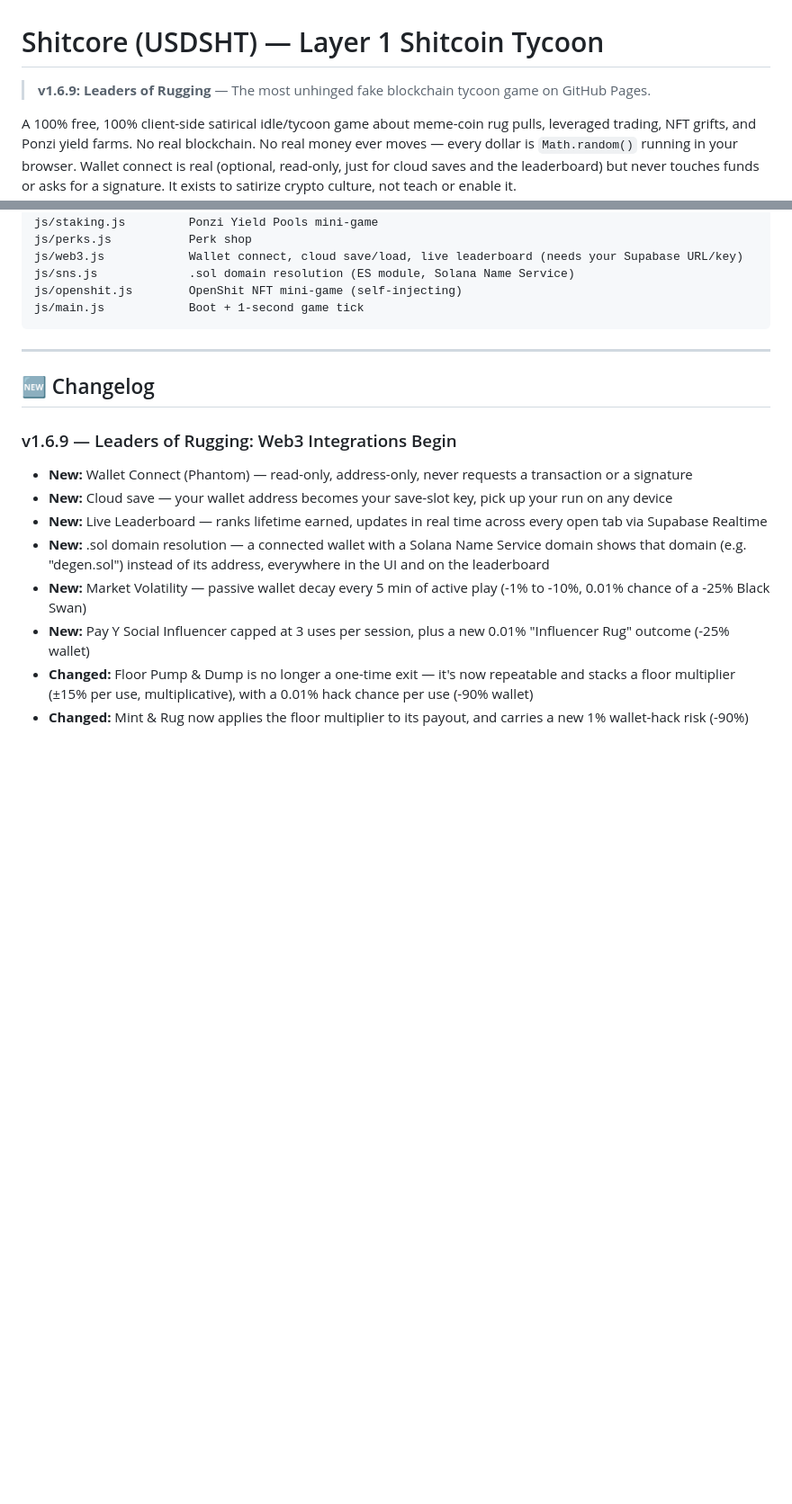
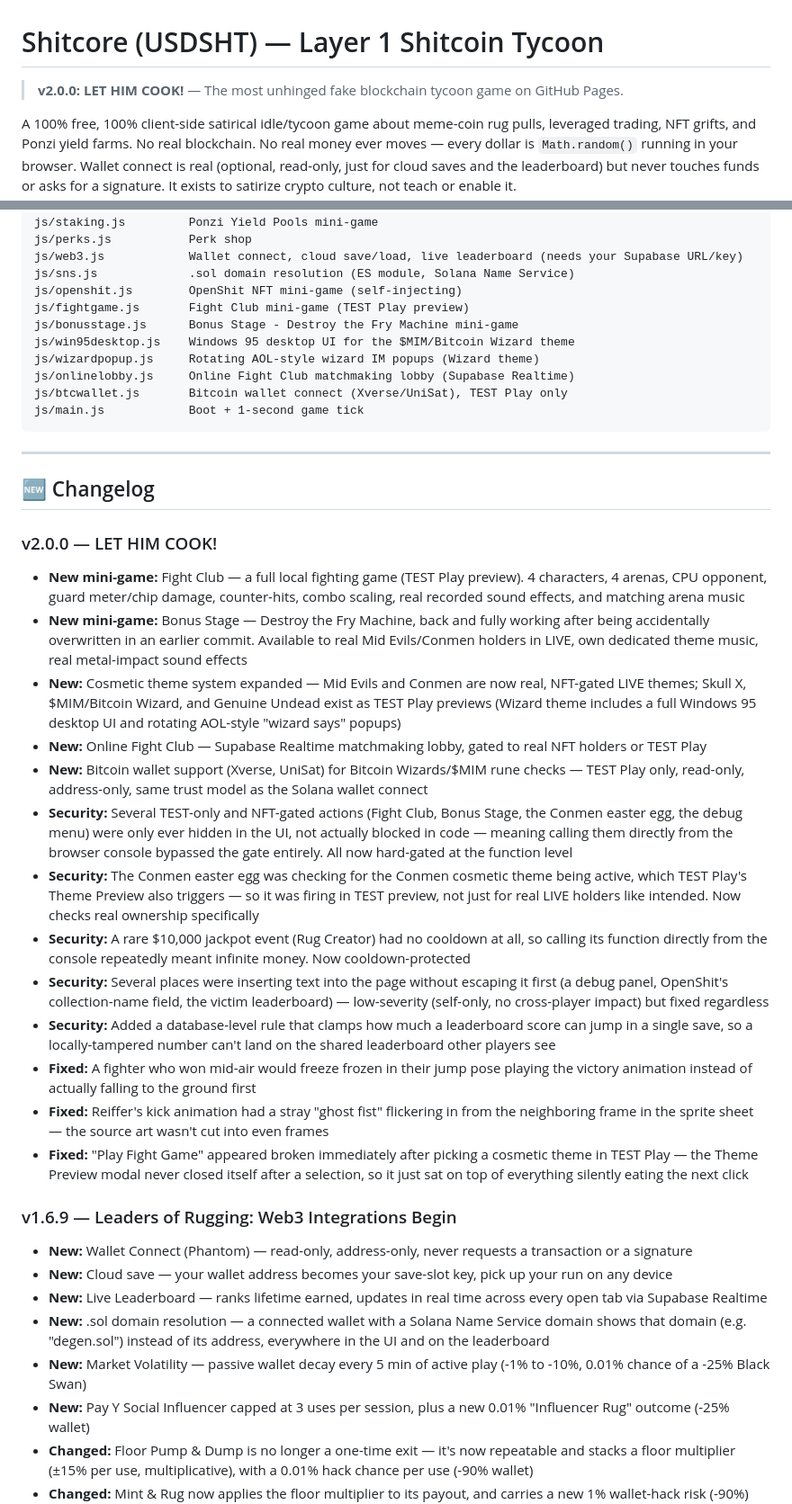
Before and after one commit to treiff86/shitcore-test, a Markdown page: README.md, 2 parts joined by grey strips. Shown at 90% size. GitHub-like rendering; blank space fills up the shorter version.

````diff
--- a/README.md
+++ b/README.md
@@ -1,6 +1,6 @@
 # Shitcore (USDSHT) — Layer 1 Shitcoin Tycoon
 
-> **v1.6.9: Leaders of Rugging** — The most unhinged fake blockchain tycoon game on GitHub Pages.
+> **v2.0.0: LET HIM COOK!** — The most unhinged fake blockchain tycoon game on GitHub Pages.
 
 A 100% free, 100% client-side satirical idle/tycoon game about meme-coin rug pulls, leveraged trading, NFT grifts, and Ponzi yield farms. No real blockchain. No real money ever moves — every dollar is `Math.random()` running in your browser. Wallet connect is real (optional, read-only, just for cloud saves and the leaderboard) but never touches funds or asks for a signature. It exists to satirize crypto culture, not teach or enable it.
 
@@ -204,12 +226,33 @@ js/perks.js           Perk shop
 js/web3.js            Wallet connect, cloud save/load, live leaderboard (needs your Supabase URL/key)
 js/sns.js             .sol domain resolution (ES module, Solana Name Service)
 js/openshit.js        OpenShit NFT mini-game (self-injecting)
+js/fightgame.js       Fight Club mini-game (TEST Play preview)
+js/bonusstage.js      Bonus Stage - Destroy the Fry Machine mini-game
+js/win95desktop.js    Windows 95 desktop UI for the $MIM/Bitcoin Wizard theme
+js/wizardpopup.js     Rotating AOL-style wizard IM popups (Wizard theme)
+js/onlinelobby.js     Online Fight Club matchmaking lobby (Supabase Realtime)
+js/btcwallet.js       Bitcoin wallet connect (Xverse/UniSat), TEST Play only
 js/main.js            Boot + 1-second game tick
 ```
 
 ---
 
 ## 🆕 Changelog
+
+### v2.0.0 — LET HIM COOK!
+- **New mini-game:** Fight Club — a full local fighting game (TEST Play preview). 4 characters, 4 arenas, CPU opponent, guard meter/chip damage, counter-hits, combo scaling, real recorded sound effects, and matching arena music
+- **New mini-game:** Bonus Stage — Destroy the Fry Machine, back and fully working after being accidentally overwritten in an earlier commit. Available to real Mid Evils/Conmen holders in LIVE, own dedicated theme music, real metal-impact sound effects
+- **New:** Cosmetic theme system expanded — Mid Evils and Conmen are now real, NFT-gated LIVE themes; Skull X, $MIM/Bitcoin Wizard, and Genuine Undead exist as TEST Play previews (Wizard theme includes a full Windows 95 desktop UI and rotating AOL-style "wizard says" popups)
+- **New:** Online Fight Club — Supabase Realtime matchmaking lobby, gated to real NFT holders or TEST Play
+- **New:** Bitcoin wallet support (Xverse, UniSat) for Bitcoin Wizards/$MIM rune checks — TEST Play only, read-only, address-only, same trust model as the Solana wallet connect
+- **Security:** Several TEST-only and NFT-gated actions (Fight Club, Bonus Stage, the Conmen easter egg, the debug menu) were only ever hidden in the UI, not actually blocked in code — meaning calling them directly from the browser console bypassed the gate entirely. All now hard-gated at the function level
+- **Security:** The Conmen easter egg was checking for the Conmen cosmetic theme being active, which TEST Play's Theme Preview also triggers — so it was firing in TEST preview, not just for real LIVE holders like intended. Now checks real ownership specifically
+- **Security:** A rare $10,000 jackpot event (Rug Creator) had no cooldown at all, so calling its function directly from the console repeatedly meant infinite money. Now cooldown-protected
+- **Security:** Several places were inserting text into the page without escaping it first (a debug panel, OpenShit's collection-name field, the victim leaderboard) — low-severity (self-only, no cross-player impact) but fixed regardless
+- **Security:** Added a database-level rule that clamps how much a leaderboard score can jump in a single save, so a locally-tampered number can't land on the shared leaderboard other players see
+- **Fixed:** A fighter who won mid-air would freeze frozen in their jump pose playing the victory animation instead of actually falling to the ground first
+- **Fixed:** Reiffer's kick animation had a stray "ghost fist" flickering in from the neighboring frame in the sprite sheet — the source art wasn't cut into even frames
+- **Fixed:** "Play Fight Game" appeared broken immediately after picking a cosmetic theme in TEST Play — the Theme Preview modal never closed itself after a selection, so it just sat on top of everything silently eating the next click
 
 ### v1.6.9 — Leaders of Rugging: Web3 Integrations Begin
 - **New:** Wallet Connect (Phantom) — read-only, address-only, never requests a transaction or a signature
````
Also changed, not shown: other parts of README.md (+23 -1 lines).
